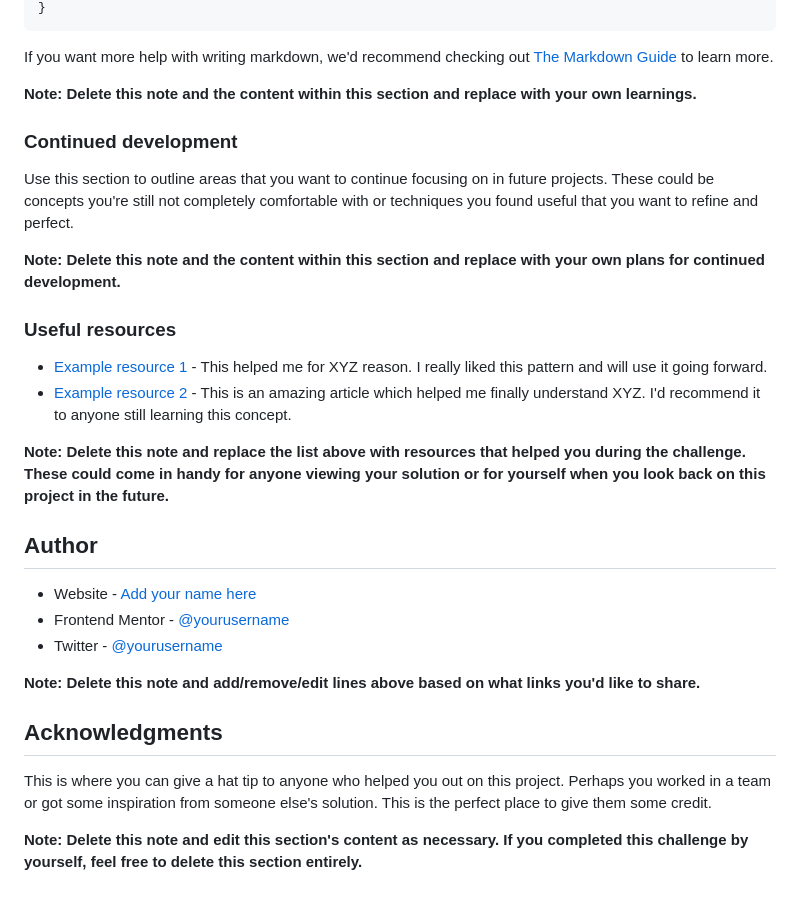
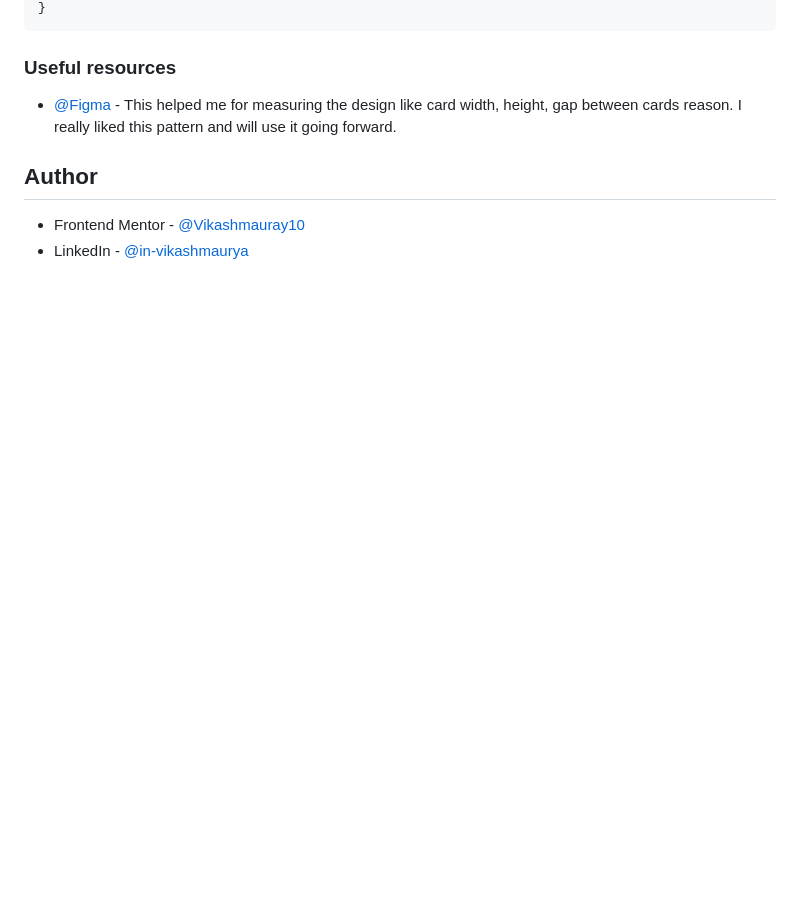
Before and after one commit to VikashMaurya10/four-card-feature-section-master, a Markdown page: README.md, the part around one of its changes. Rendered like a GitHub page; blank space fills up the shorter version.

````diff
--- a/README.md
+++ b/README.md
@@ -78,33 +67,11 @@ const proudOfThisFunc = () => {
 }
 ```
 
-If you want more help with writing markdown, we'd recommend checking out [The Markdown Guide](https://www.markdownguide.org/) to learn more.
-
-**Note: Delete this note and the content within this section and replace with your own learnings.**
-
-### Continued development
-
-Use this section to outline areas that you want to continue focusing on in future projects. These could be concepts you're still not completely comfortable with or techniques you found useful that you want to refine and perfect.
-
-**Note: Delete this note and the content within this section and replace with your own plans for continued development.**
-
 ### Useful resources
 
-- [Example resource 1](https://www.example.com) - This helped me for XYZ reason. I really liked this pattern and will use it going forward.
-- [Example resource 2](https://www.example.com) - This is an amazing article which helped me finally understand XYZ. I'd recommend it to anyone still learning this concept.
-
-**Note: Delete this note and replace the list above with resources that helped you during the challenge. These could come in handy for anyone viewing your solution or for yourself when you look back on this project in the future.**
+- [@Figma](https://www.figma.com) - This helped me for measuring the design like card width, height, gap between cards reason. I really liked this pattern and will use it going forward.
 
 ## Author
 
-- Website - [Add your name here](https://www.your-site.com)
-- Frontend Mentor - [@yourusername](https://www.frontendmentor.io/profile/yourusername)
-- Twitter - [@yourusername](https://www.twitter.com/yourusername)
-
-**Note: Delete this note and add/remove/edit lines above based on what links you'd like to share.**
-
-## Acknowledgments
-
-This is where you can give a hat tip to anyone who helped you out on this project. Perhaps you worked in a team or got some inspiration from someone else's solution. This is the perfect place to give them some credit.
-
-**Note: Delete this note and edit this section's content as necessary. If you completed this challenge by yourself, feel free to delete this section entirely.**
+- Frontend Mentor - [@Vikashmauray10](https://www.frontendmentor.io/profile/VikashMaurya10)
+- LinkedIn - [@in-vikashmaurya](https://www.linkedin.com/in/in-vikashmaurya)
````
Also changed, not shown: other parts of README.md (+23 -34 lines), assets/images/screenshot.png (added), 3 other files.
